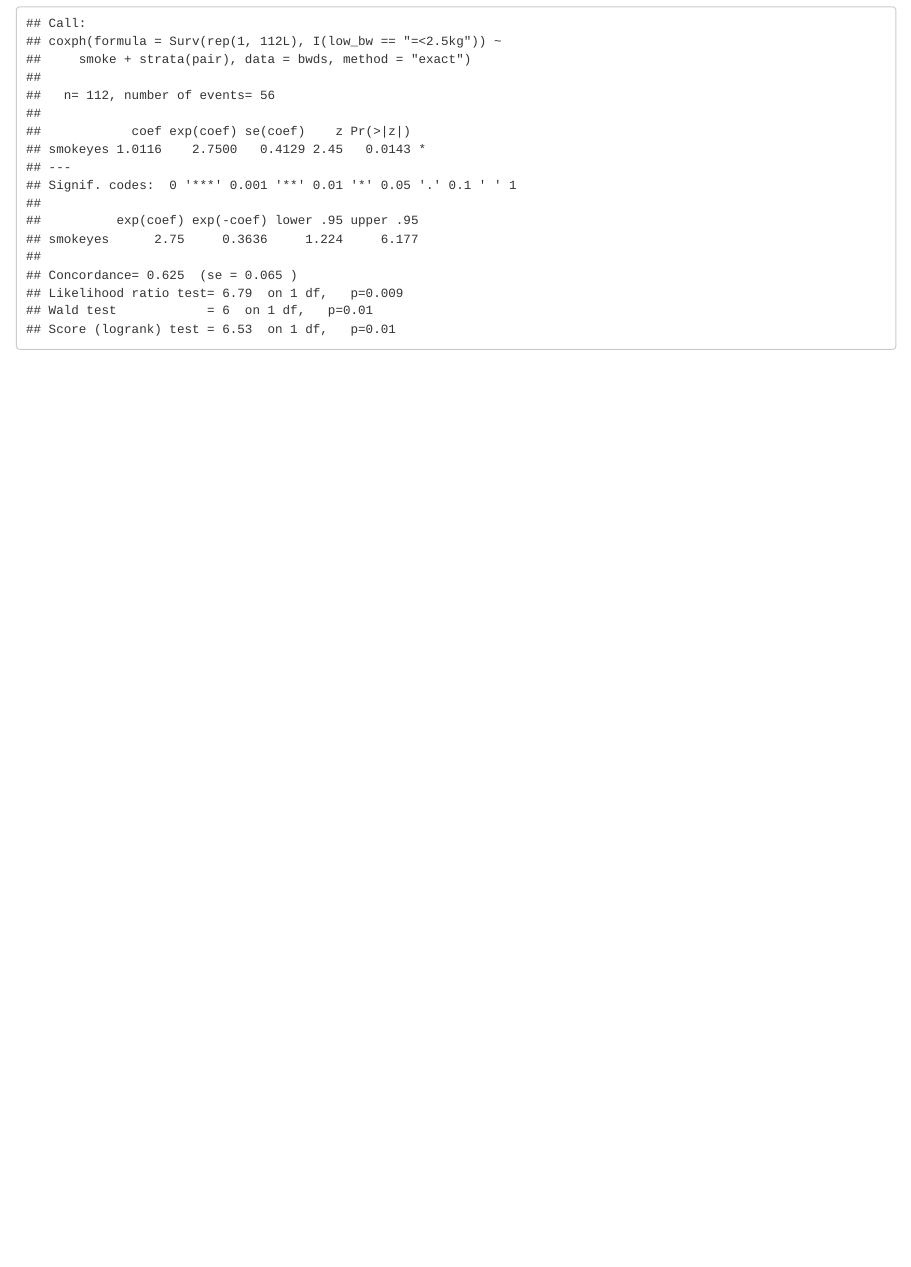
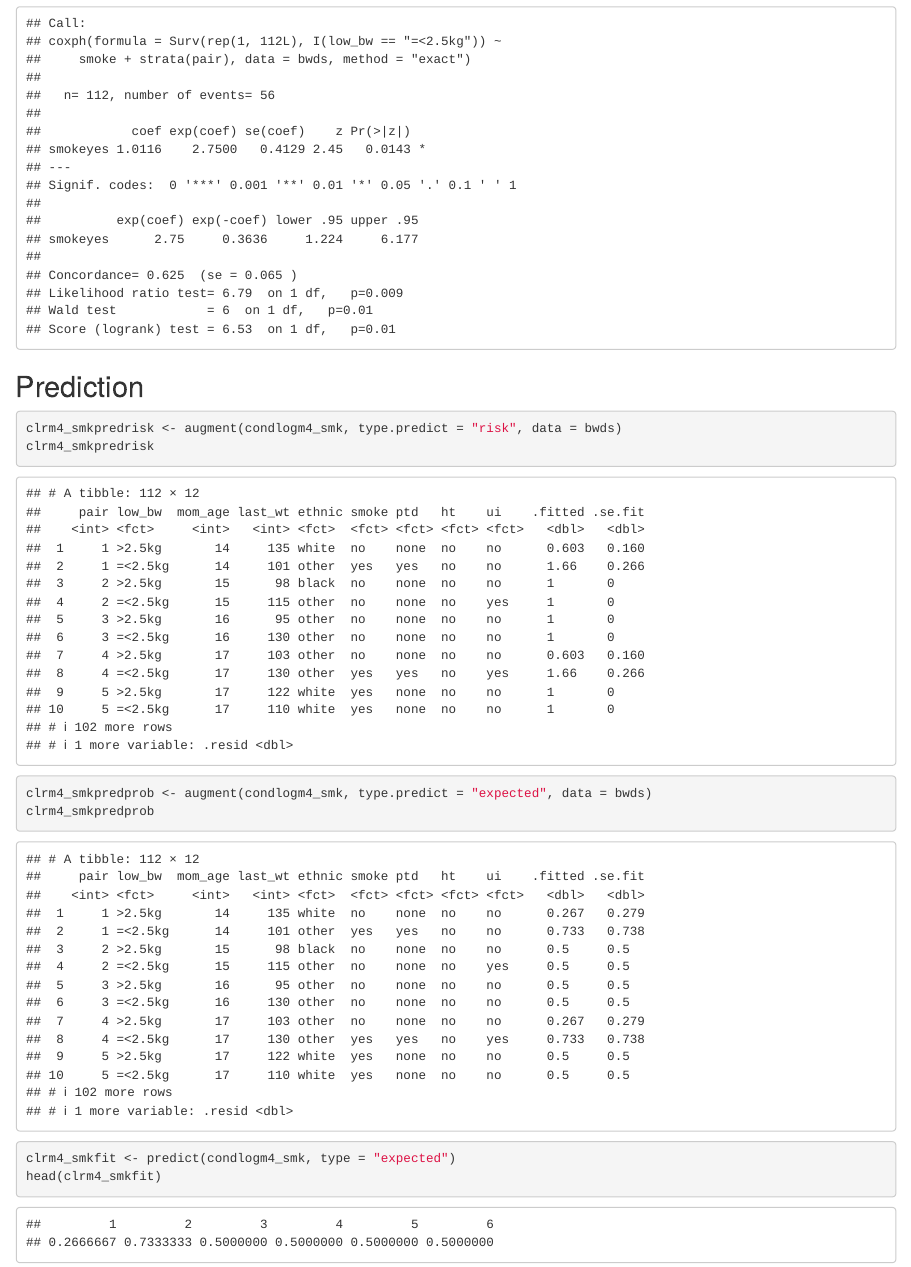
Before and after one commit to MohdAzmiSuliman/condlogreg, an R Markdown document (prac_class.Rmd): the page in a window 1100 px wide, from 3150 px down. Rendered offline with R 4.5, knitr and Pandoc, with nearby package versions; some code elsewhere in the file could not run offline.

Commit message:
done all practical

````diff
--- a/prac_class.Rmd
+++ b/prac_class.Rmd
@@ -78,3 +78,16 @@ summary(condlogm4_lwt)
 condlogm4_smk <- clogit (I(low_bw == "=<2.5kg") ~ smoke + strata(pair), data = bwds)
 summary(condlogm4_smk)
 ```
+
+## Prediction
+
+```{r}
+clrm4_smkpredrisk <- augment(condlogm4_smk, type.predict = "risk", data = bwds)
+clrm4_smkpredrisk
+
+clrm4_smkpredprob <- augment(condlogm4_smk, type.predict = "expected", data = bwds)
+clrm4_smkpredprob
+
+clrm4_smkfit <- predict(condlogm4_smk, type = "expected")
+head(clrm4_smkfit)
+```
````
